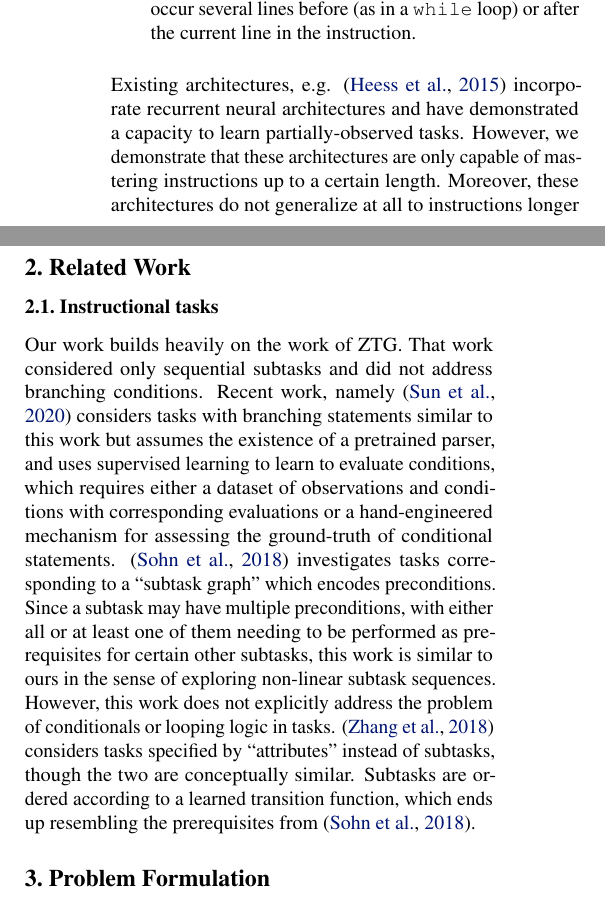
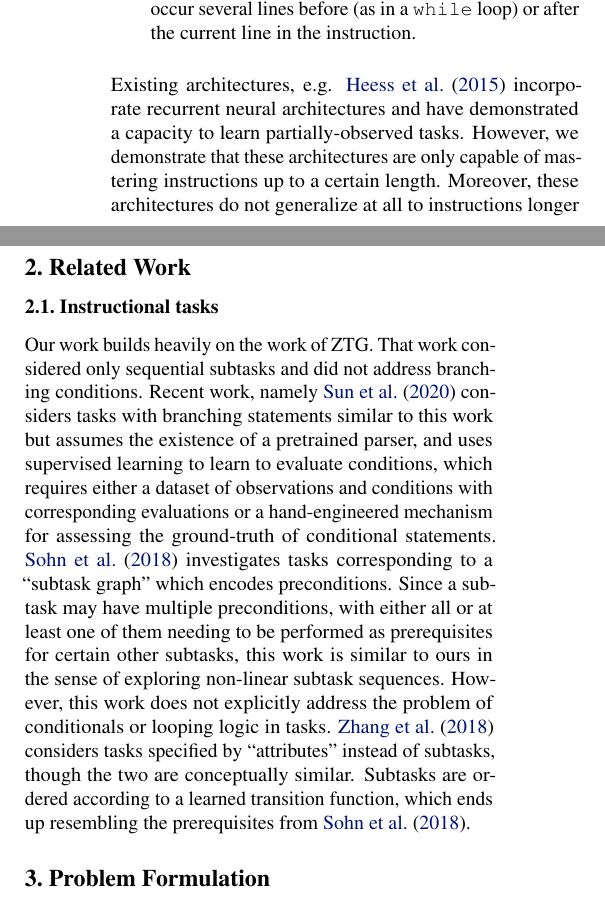
Before and after one commit to ethanabrooks/Learning-to-Execute-Tasks-with-Control-Flow, a LaTeX problem sheet (example_paper.tex): two parts of the columns of page 1 of 6, joined at a grey line, cut so that both start at the same text. Compiled offline with pdfLaTeX.

Commit message:
fixed citations

```diff
--- a/example_paper.tex
+++ b/example_paper.tex
@@ -190,7 +190,7 @@ subtask is currently active. This presents the agent three learning challenges:
     \texttt{while} loop) or after the current line in the instruction.
 \end{enumerate}
 
-Existing architectures, e.g. \cite{heess2015memory} incorporate recurrent neural
+Existing architectures, e.g. \citet{heess2015memory} incorporate recurrent neural
 architectures and have demonstrated a capacity to learn partially-observed
 tasks. However, we demonstrate that these architectures are only capable of
 mastering instructions up to a certain length. Moreover, these architectures do not
@@ -238,21 +238,21 @@ to instructions multiple times the length of the longest training instructions.
 \subsection{Instructional tasks}
 Our work builds heavily on the work of ZTG. That work considered
 only sequential subtasks and did not address branching conditions. Recent work,
-namely \cite{sun2020program} considers tasks with branching statements similar
+namely \citet{sun2020program} considers tasks with branching statements similar
 to this work but assumes the existence of a pretrained parser, and uses
 supervised learning to learn to evaluate conditions, which requires either a
 dataset of observations and conditions with corresponding evaluations or a
 hand-engineered mechanism for assessing the ground-truth of conditional
-statements. \cite{sohn2018hierarchical} investigates tasks corresponding to a
+statements. \citet{sohn2018hierarchical} investigates tasks corresponding to a
 ``subtask graph'' which encodes preconditions. Since a subtask may have multiple
 preconditions, with either all or at least one of them needing to be performed
 as prerequisites for certain other subtasks, this work is similar to ours in the
 sense of exploring non-linear subtask sequences. However, this work does not
 explicitly address the problem of conditionals or looping logic in tasks.
-\cite{zhang2018composable} considers tasks specified by ``attributes'' instead
+\citet{zhang2018composable} considers tasks specified by ``attributes'' instead
 of subtasks, though the two are conceptually similar. Subtasks are ordered
 according to a learned transition function, which ends up resembling the
-prerequisites from \cite{sohn2018hierarchical}.
+prerequisites from \citet{sohn2018hierarchical}.
 
 
 \begin{figure*}[t]
```
Also changed, not shown: example_paper.tex (4 more changed lines).
